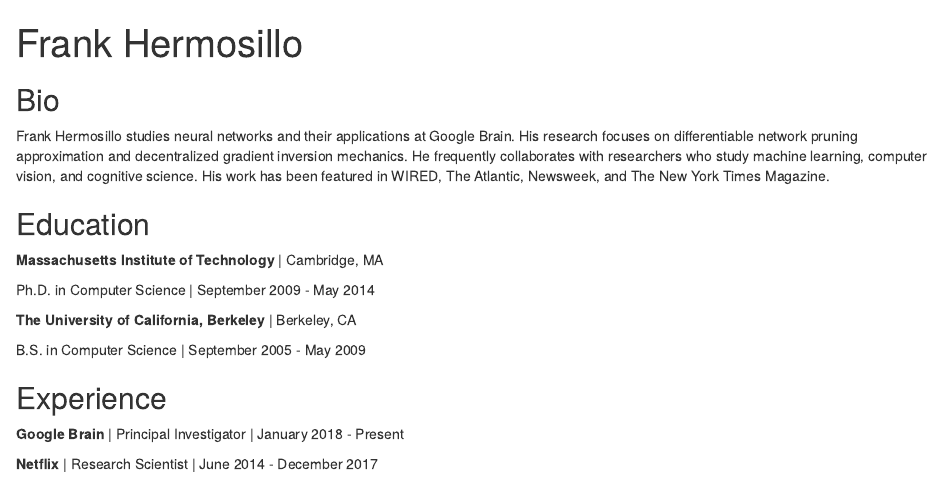
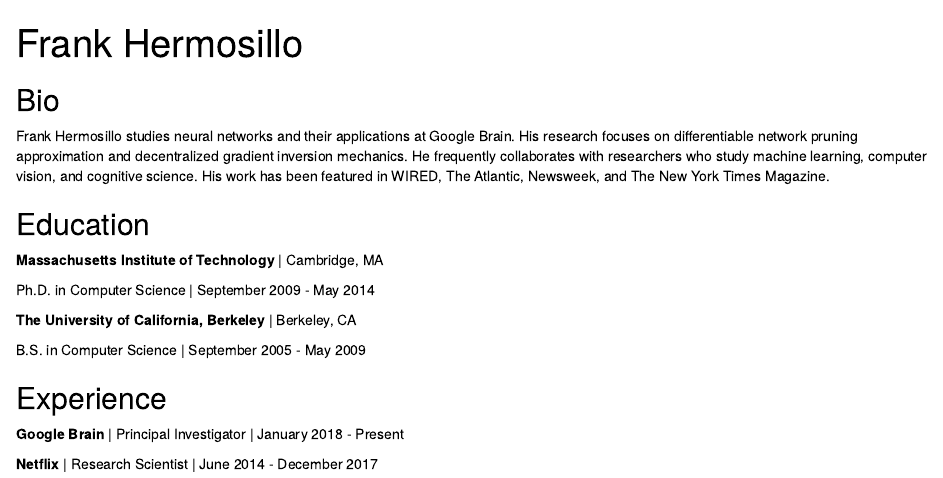
Before and after one commit to RomanElGuapo/RomanElGuapo.github.io, an R Markdown document (index.Rmd): the page in a window 1100 px wide, from its top. Rendered offline with R 4.5, knitr and Pandoc, with nearby package versions; drawn as R Markdown's standard HTML page in place of the format the file asks for.

Commit message:
Postcard creado

```diff
--- a/index.Rmd
+++ b/index.Rmd
@@ -6,13 +6,18 @@ links:
     url: "https://linkedin.com/"
   - label: Twitter
     url: "https://twitter.com/"
-  - label: GitHub
+  - lab el: GitHub
     url: "https://github.com/"
   - label: Email
     url: "mailto:email@email.com"
 output:
-  postcards::trestles
+  postcards::onofre
 ---
+<style>
+body {
+  color: #000000;
+}
+</style>
 
 ## Bio
 
```
Also changed, not shown: index.html (added), 1 other file.
